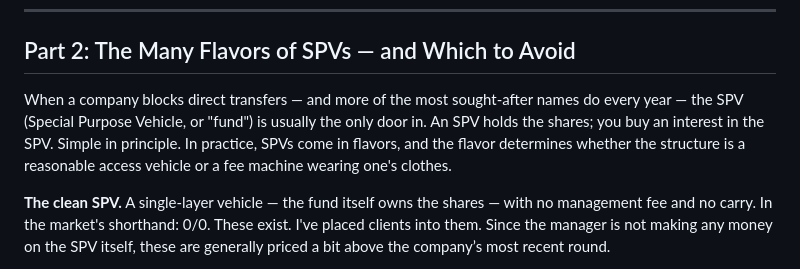
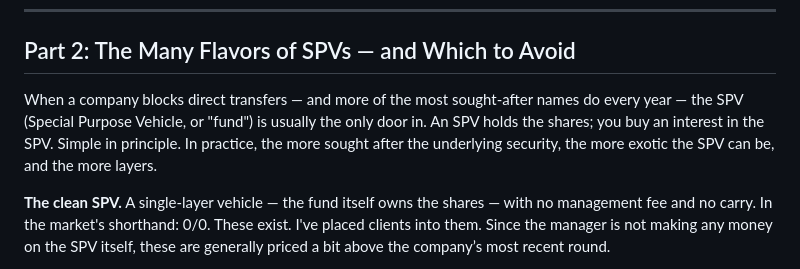
Before and after one commit to chadgracia/web-builder, a Markdown page: src/guides/inside-a-pre-ipo-trade.md, the part around the change. Drawn GitHub-style.

Commit message:
Reword SPV-flavors line in pre-IPO trade guide
Co-Authored-By: Claude Sonnet 5 <noreply@anthropic.com>
Claude-Session: https://claude.ai/code/session_01Lv1ZaV3QcDk2jbB5dPyAsY

```diff
--- a/src/guides/inside-a-pre-ipo-trade.md
+++ b/src/guides/inside-a-pre-ipo-trade.md
@@ -46,7 +46,7 @@ One more cost note while we're being concrete: some companies charge a transfer
 
 ## Part 2: The Many Flavors of SPVs — and Which to Avoid
 
-When a company blocks direct transfers — and more of the most sought-after names do every year — the SPV (Special Purpose Vehicle, or "fund") is usually the only door in. An SPV holds the shares; you buy an interest in the SPV. Simple in principle. In practice, SPVs come in flavors, and the flavor determines whether the structure is a reasonable access vehicle or a fee machine wearing one's clothes.
+When a company blocks direct transfers — and more of the most sought-after names do every year — the SPV (Special Purpose Vehicle, or "fund") is usually the only door in. An SPV holds the shares; you buy an interest in the SPV. Simple in principle. In practice, the more sought after the underlying security, the more exotic the SPV can be, and the more layers.
 
 **The clean SPV.** A single-layer vehicle — the fund itself owns the shares — with no management fee and no carry. In the market's shorthand: 0/0. These exist. I've placed clients into them. Since the manager is not making any money on the SPV itself, these are generally priced a bit above the company’s most recent round.
 
```
